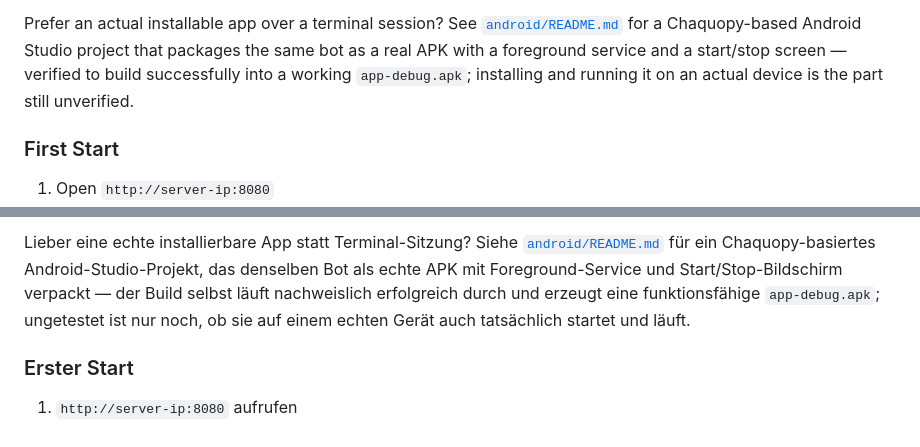
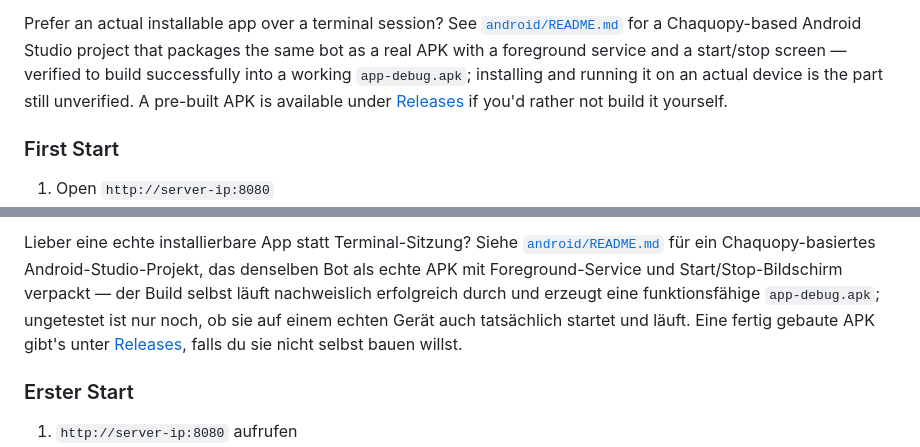
Before and after one commit to LucyWolf/phobos-bot, a Markdown page: README.md, 2 parts joined by grey strips. Rendered like a GitHub page.

Commit message:
docs: link to the GitHub Release with the pre-built Android APK
Mentioned the build works but never pointed to where to actually get
one without building it yourself.

```diff
--- a/README.md
+++ b/README.md
@@ -305,7 +305,9 @@ dependency, check which Termux `pkg` package provides the missing native library
 Prefer an actual installable app over a terminal session? See [`android/README.md`](android/README.md)
 for a Chaquopy-based Android Studio project that packages the same bot as a real APK with a
 foreground service and a start/stop screen — verified to build successfully into a working
-`app-debug.apk`; installing and running it on an actual device is the part still unverified.
+`app-debug.apk`; installing and running it on an actual device is the part still unverified. A
+pre-built APK is available under [Releases](https://github.com/LucyWolf/phobos-bot/releases) if
+you'd rather not build it yourself.
 
 ### First Start
 
@@ -775,7 +777,9 @@ Lieber eine echte installierbare App statt Terminal-Sitzung? Siehe [`android/REA
 für ein Chaquopy-basiertes Android-Studio-Projekt, das denselben Bot als echte APK mit
 Foreground-Service und Start/Stop-Bildschirm verpackt — der Build selbst läuft nachweislich
 erfolgreich durch und erzeugt eine funktionsfähige `app-debug.apk`; ungetestet ist nur noch, ob
-sie auf einem echten Gerät auch tatsächlich startet und läuft.
+sie auf einem echten Gerät auch tatsächlich startet und läuft. Eine fertig gebaute APK gibt's
+unter [Releases](https://github.com/LucyWolf/phobos-bot/releases), falls du sie nicht selbst
+bauen willst.
 
 ### Erster Start
 
```
Also changed, not shown: android/README.md (+7 -3 lines).
